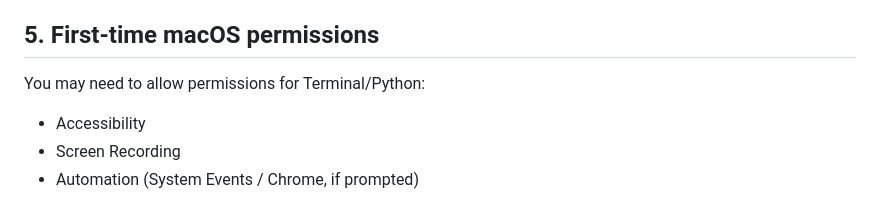
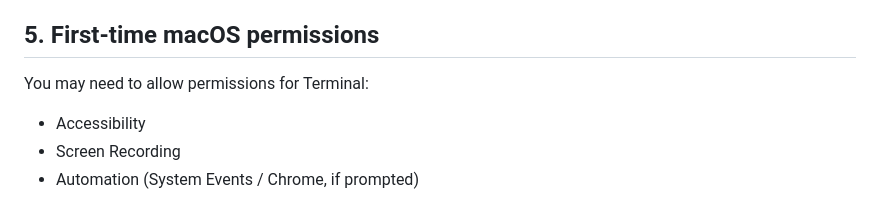
Before and after one commit to xiyaoeva/mac_action_orchestrator, a Markdown page: README.md, the part around the change. Rendered like a GitHub page.

```diff
--- a/README.md
+++ b/README.md
@@ -53,7 +53,7 @@ open -na "Google Chrome" --args --incognito http://127.0.0.1:8000
 
 ## 5. First-time macOS permissions
 
-You may need to allow permissions for Terminal/Python:
+You may need to allow permissions for Terminal:
 
 - Accessibility
 - Screen Recording
```
